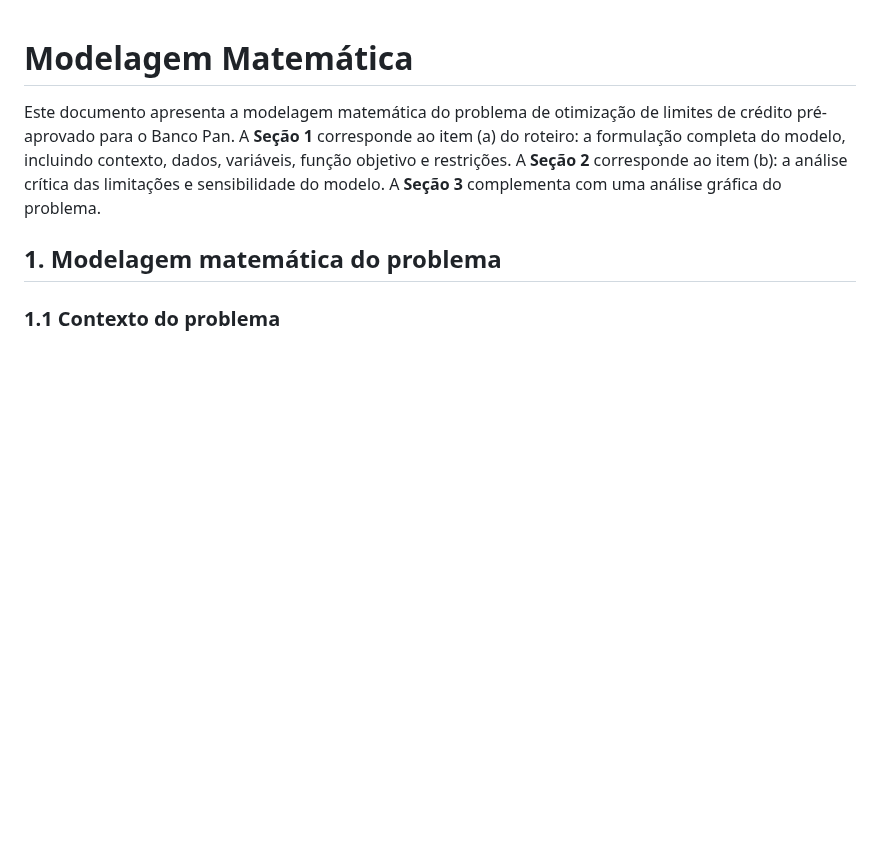
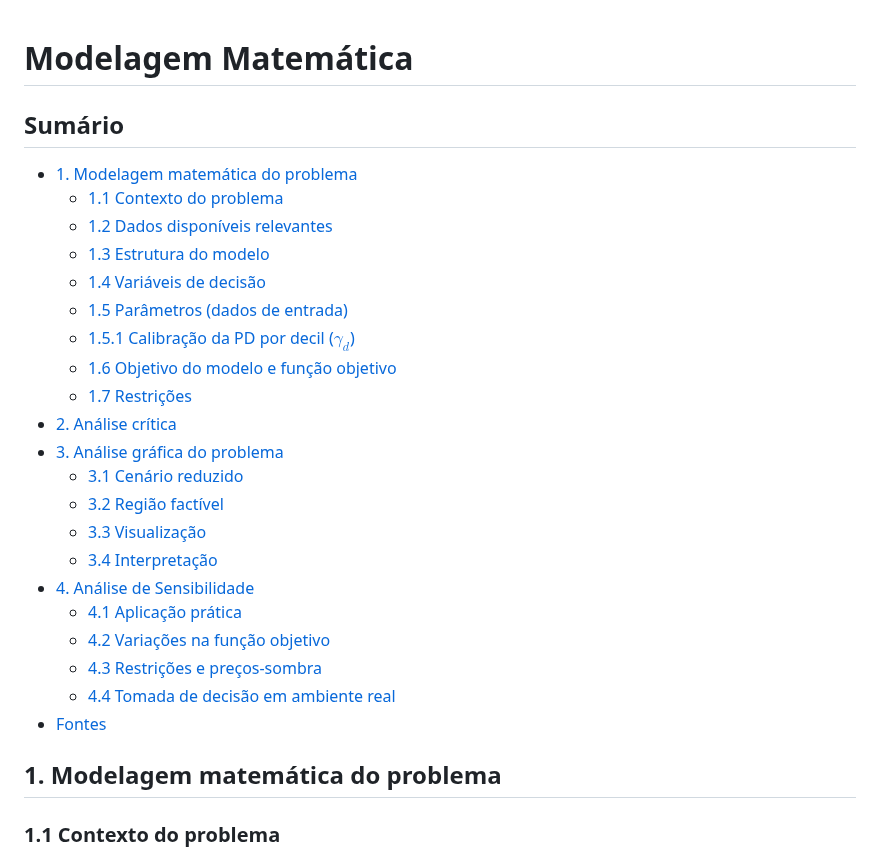
Before and after one commit to diegofsiilva/otimizacao_e_pesquisa_operacional, a Markdown page: artefatos/modelagem_matematica.md, the part around the change. GitHub-like rendering; blank space fills up the shorter version.

Commit message:
add sumary

```diff
--- a/artefatos/modelagem_matematica.md
+++ b/artefatos/modelagem_matematica.md
@@ -1,6 +1,28 @@
 # Modelagem Matemática
 
-Este documento apresenta a modelagem matemática do problema de otimização de limites de crédito pré-aprovado para o Banco Pan. A **Seção 1** corresponde ao item (a) do roteiro: a formulação completa do modelo, incluindo contexto, dados, variáveis, função objetivo e restrições. A **Seção 2** corresponde ao item (b): a análise crítica das limitações e sensibilidade do modelo. A **Seção 3** complementa com uma análise gráfica do problema.
+## Sumário
+
+- [1. Modelagem matemática do problema](#1-modelagem-matematica-do-problema)
+  - [1.1 Contexto do problema](#11-contexto-do-problema)
+  - [1.2 Dados disponíveis relevantes](#12-dados-disponiveis-relevantes)
+  - [1.3 Estrutura do modelo](#13-estrutura-do-modelo)
+  - [1.4 Variáveis de decisão](#14-variaveis-decisao)
+  - [1.5 Parâmetros (dados de entrada)](#15-parametros-dados-de-entrada)
+  - [1.5.1 Calibração da PD por decil ($\gamma_d$)](#151-calibracao-da-pd-por-decil-gamma_d)
+  - [1.6 Objetivo do modelo e função objetivo](#16-objetivo-do-modelo-e-funcao-objetivo)
+  - [1.7 Restrições](#17-restricoes)
+- [2. Análise crítica](#2-analise-critica)
+- [3. Análise gráfica do problema](#3-analise-grafica-do-problema)
+  - [3.1 Cenário reduzido](#31-cenario-reduzido)
+  - [3.2 Região factível](#32-regiao-factivel)
+  - [3.3 Visualização](#33-visualizacao)
+  - [3.4 Interpretação](#34-interpretacao)
+- [4. Análise de Sensibilidade](#4-analise-de-sensibilidade)
+  - [4.1 Aplicação prática](#41-aplicacao-pratica)
+  - [4.2 Variações na função objetivo](#42-variacoes-na-funcao-objetivo)
+  - [4.3 Restrições e preços-sombra](#43-restricoes-e-precos-sombra)
+  - [4.4 Tomada de decisão em ambiente real](#44-tomada-de-decisao-em-ambiente-real)
+- [Fontes](#fontes)
 
 ## 1. Modelagem matemática do problema
 
```
